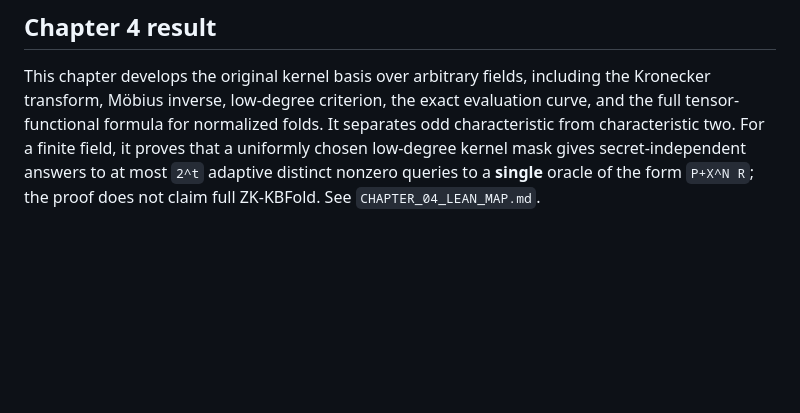
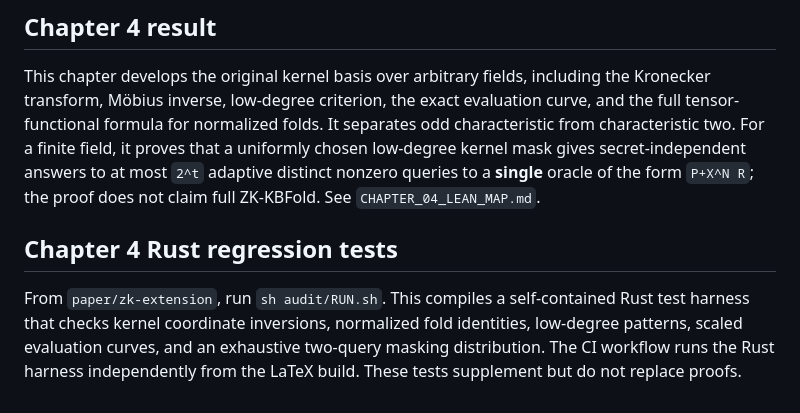
Before and after one commit to qoosmo/kbfold, a Markdown page: paper/zk-extension/README.md, the part around the change. GitHub-like rendering; blank space fills up the shorter version.

Commit message:
Document Rust algebra regression harness for Chapter 4

```diff
--- a/paper/zk-extension/README.md
+++ b/paper/zk-extension/README.md
@@ -77,3 +77,7 @@ See `CHAPTER_03_LEAN_MAP.md` for all 62 individually labeled definitions/results
 ## Chapter 4 result
 
 This chapter develops the original kernel basis over arbitrary fields, including the Kronecker transform, Möbius inverse, low-degree criterion, the exact evaluation curve, and the full tensor-functional formula for normalized folds. It separates odd characteristic from characteristic two. For a finite field, it proves that a uniformly chosen low-degree kernel mask gives secret-independent answers to at most `2^t` adaptive distinct nonzero queries to a **single** oracle of the form `P+X^N R`; the proof does not claim full ZK-KBFold. See `CHAPTER_04_LEAN_MAP.md`.
+
+## Chapter 4 Rust regression tests
+
+From `paper/zk-extension`, run `sh audit/RUN.sh`. This compiles a self-contained Rust test harness that checks kernel coordinate inversions, normalized fold identities, low-degree patterns, scaled evaluation curves, and an exhaustive two-query masking distribution. The CI workflow runs the Rust harness independently from the LaTeX build. These tests supplement but do not replace proofs.
```
